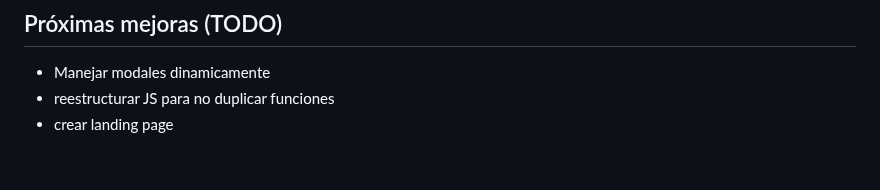
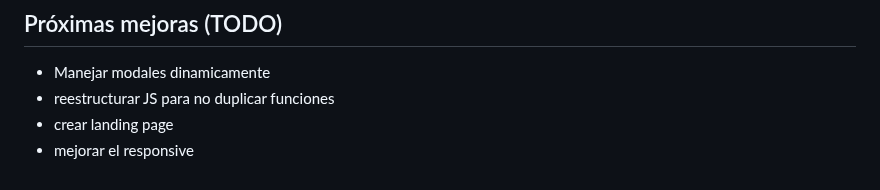
Before and after one commit to matiascano/listaComparas, a Markdown page: readme.md, the part around the change. Rendered like a GitHub page.

Commit message:
se agrego una tarea al todo

```diff
--- a/readme.md
+++ b/readme.md
@@ -88,3 +88,4 @@ listaCompras/
 - Manejar modales dinamicamente
 - reestructurar JS para no duplicar funciones
 - crear landing page
+- mejorar el responsive
```
